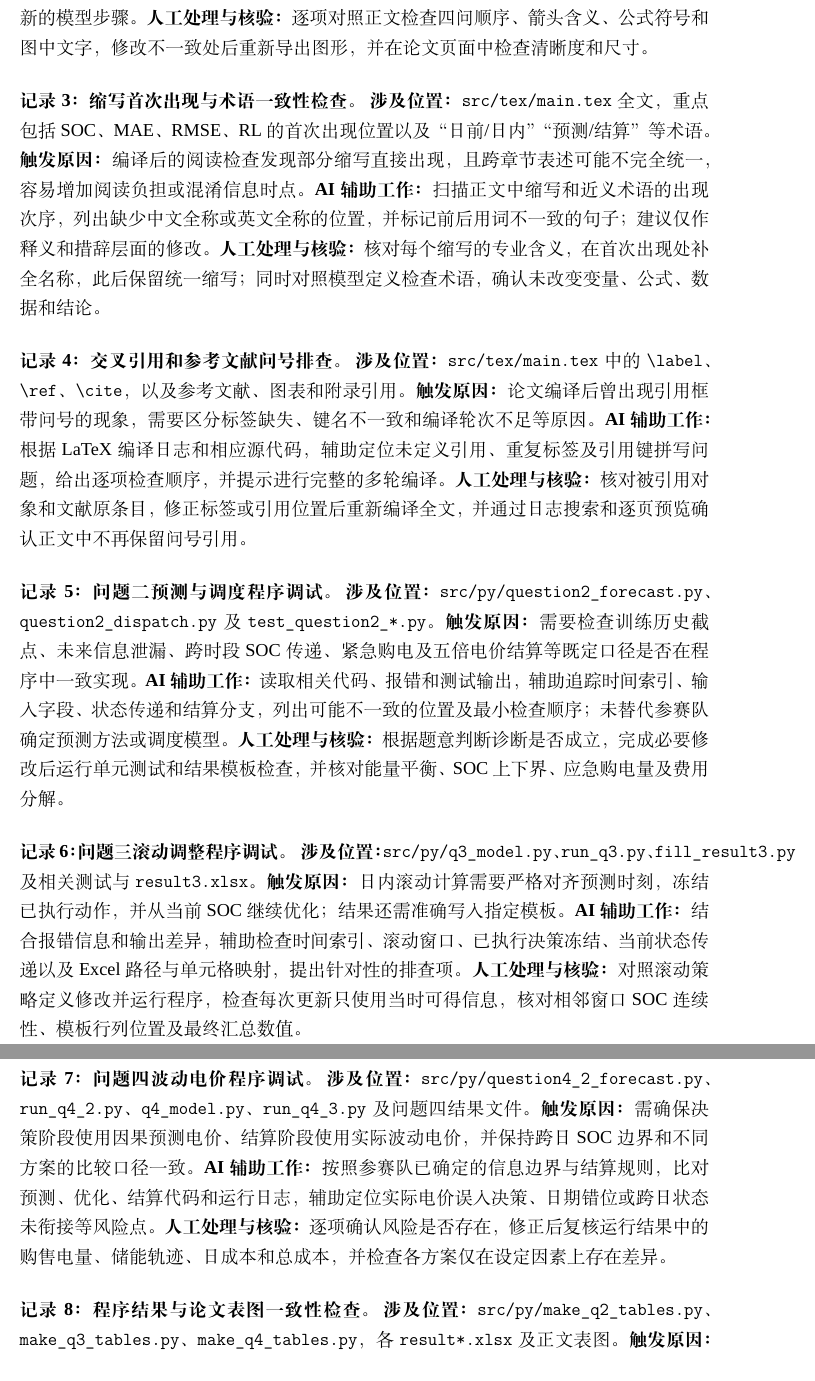
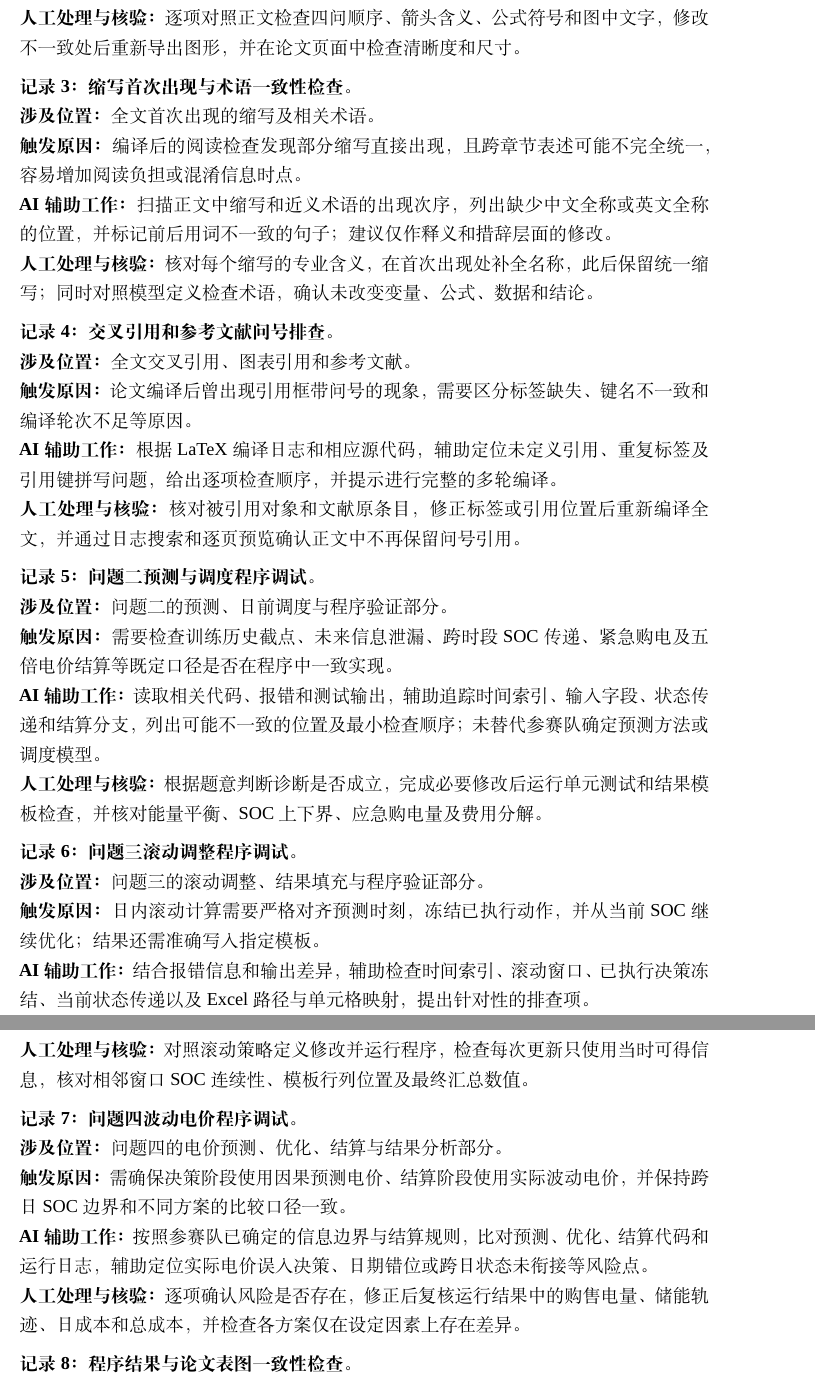
Before and after one commit to ETO0128/2026GS, a LaTeX thesis (src/tex/main.tex): two parts of pages 29 and 30 of 31, joined at a grey line, cut so that both start at the same text. Compiled offline with XeLaTeX; a missing font is replaced by an installed copy or a similar font.

Commit message:
docs(tex): 调整附录层级并移除队伍信息

```diff
--- a/src/tex/main.tex
+++ b/src/tex/main.tex
@@ -1483,36 +1465,0 @@ $0.6\sim1.4$ 与功率倍率 $0.5\sim1.5$ 的 $5\times5$ 网格上逐点重算
-\textbf{AI 辅助工作：}依据参赛队提供的节点、先后次序、信息边界和输出名称，生成流程图的文字布局建议，并协助调整节点长度、箭头方向和视觉层级；未增加新的模型步骤。
-\textbf{人工处理与核验：}逐项对照正文检查四问顺序、箭头含义、公式符号和图中文字，修改不一致处后重新导出图形，并在论文页面中检查清晰度和尺寸。
-
-\paragraph{记录 3：缩写首次出现与术语一致性检查。}
-\textbf{涉及位置：}\texttt{src/tex/main.tex} 全文，重点包括 SOC、MAE、RMSE、RL 的首次出现位置以及“日前/日内”“预测/结算”等术语。
-\textbf{触发原因：}编译后的阅读检查发现部分缩写直接出现，且跨章节表述可能不完全统一，容易增加阅读负担或混淆信息时点。
-\textbf{AI 辅助工作：}扫描正文中缩写和近义术语的出现次序，列出缺少中文全称或英文全称的位置，并标记前后用词不一致的句子；建议仅作释义和措辞层面的修改。
-\textbf{人工处理与核验：}核对每个缩写的专业含义，在首次出现处补全名称，此后保留统一缩写；同时对照模型定义检查术语，确认未改变变量、公式、数据和结论。
-
-\paragraph{记录 4：交叉引用和参考文献问号排查。}
-\textbf{涉及位置：}\texttt{src/tex/main.tex} 中的 \verb|\label|、\verb|\ref|、\verb|\cite|，以及参考文献、图表和附录引用。
-\textbf{触发原因：}论文编译后曾出现引用框带问号的现象，需要区分标签缺失、键名不一致和编译轮次不足等原因。
-\textbf{AI 辅助工作：}根据 LaTeX 编译日志和相应源代码，辅助定位未定义引用、重复标签及引用键拼写问题，给出逐项检查顺序，并提示进行完整的多轮编译。
-\textbf{人工处理与核验：}核对被引用对象和文献原条目，修正标签或引用位置后重新编译全文，并通过日志搜索和逐页预览确认正文中不再保留问号引用。
-
-\paragraph{记录 5：问题二预测与调度程序调试。}
-\textbf{涉及位置：}\texttt{src/py/question2\_forecast.py}、\texttt{question2\_dispatch.py} 及 \texttt{test\_question2\_*.py}。
-\textbf{触发原因：}需要检查训练历史截点、未来信息泄漏、跨时段 SOC 传递、紧急购电及五倍电价结算等既定口径是否在程序中一致实现。
-\textbf{AI 辅助工作：}读取相关代码、报错和测试输出，辅助追踪时间索引、输入字段、状态传递和结算分支，列出可能不一致的位置及最小检查顺序；未替代参赛队确定预测方法或调度模型。
-\textbf{人工处理与核验：}根据题意判断诊断是否成立，完成必要修改后运行单元测试和结果模板检查，并核对能量平衡、SOC 上下界、应急购电量及费用分解。
-
-\paragraph{记录 6：问题三滚动调整程序调试。}
-\textbf{涉及位置：}\texttt{src/py/q3\_model.py}、\texttt{run\_q3.py}、\texttt{fill\_result3.py} 及相关测试与 \texttt{result3.xlsx}。
-\textbf{触发原因：}日内滚动计算需要严格对齐预测时刻，冻结已执行动作，并从当前 SOC 继续优化；结果还需准确写入指定模板。
-\textbf{AI 辅助工作：}结合报错信息和输出差异，辅助检查时间索引、滚动窗口、已执行决策冻结、当前状态传递以及 Excel 路径与单元格映射，提出针对性的排查项。
-\textbf{人工处理与核验：}对照滚动策略定义修改并运行程序，检查每次更新只使用当时可得信息，核对相邻窗口 SOC 连续性、模板行列位置及最终汇总数值。
-
-\paragraph{记录 7：问题四波动电价程序调试。}
-\textbf{涉及位置：}\texttt{src/py/question4\_2\_forecast.py}、\texttt{run\_q4\_2.py}、\texttt{q4\_model.py}、\texttt{run\_q4\_3.py} 及问题四结果文件。
-\textbf{触发原因：}需确保决策阶段使用因果预测电价、结算阶段使用实际波动电价，并保持跨日 SOC 边界和不同方案的比较口径一致。
-\textbf{AI 辅助工作：}按照参赛队已确定的信息边界与结算规则，比对预测、优化、结算代码和运行日志，辅助定位实际电价误入决策、日期错位或跨日状态未衔接等风险点。
-\textbf{人工处理与核验：}逐项确认风险是否存在，修正后复核运行结果中的购售电量、储能轨迹、日成本和总成本，并检查各方案仅在设定因素上存在差异。
-
-\paragraph{记录 8：程序结果与论文表图一致性检查。}
-\textbf{涉及位置：}\texttt{src/py/make\_q2\_tables.py}、\texttt{make\_q3\_tables.py}、\texttt{make\_q4\_tables.py}，各 \texttt{result*.xlsx} 及正文表图。
-\textbf{触发原因：}多轮实验后，论文表格、图片和结果模板可能出现版本差异，需要确认日期、单位、样本数和汇总值来自同一轮结果。
@@ -1532,0 +1476,33 @@ $0.6\sim1.4$ 与功率倍率 $0.5\sim1.5$ 的 $5\times5$ 网格上逐点重算
+\par\noindent\textbf{人工处理与核验：}逐项对照正文检查四问顺序、箭头含义、公式符号和图中文字，修改不一致处后重新导出图形，并在论文页面中检查清晰度和尺寸。
+
+\par\medskip\noindent\textbf{记录 3：缩写首次出现与术语一致性检查。}\par
+\par\noindent\textbf{涉及位置：}全文首次出现的缩写及相关术语。
+\par\noindent\textbf{触发原因：}编译后的阅读检查发现部分缩写直接出现，且跨章节表述可能不完全统一，容易增加阅读负担或混淆信息时点。
+\par\noindent\textbf{AI 辅助工作：}扫描正文中缩写和近义术语的出现次序，列出缺少中文全称或英文全称的位置，并标记前后用词不一致的句子；建议仅作释义和措辞层面的修改。
+\par\noindent\textbf{人工处理与核验：}核对每个缩写的专业含义，在首次出现处补全名称，此后保留统一缩写；同时对照模型定义检查术语，确认未改变变量、公式、数据和结论。
+
+\par\medskip\noindent\textbf{记录 4：交叉引用和参考文献问号排查。}\par
+\par\noindent\textbf{涉及位置：}全文交叉引用、图表引用和参考文献。
+\par\noindent\textbf{触发原因：}论文编译后曾出现引用框带问号的现象，需要区分标签缺失、键名不一致和编译轮次不足等原因。
+\par\noindent\textbf{AI 辅助工作：}根据 LaTeX 编译日志和相应源代码，辅助定位未定义引用、重复标签及引用键拼写问题，给出逐项检查顺序，并提示进行完整的多轮编译。
+\par\noindent\textbf{人工处理与核验：}核对被引用对象和文献原条目，修正标签或引用位置后重新编译全文，并通过日志搜索和逐页预览确认正文中不再保留问号引用。
+
+\par\medskip\noindent\textbf{记录 5：问题二预测与调度程序调试。}\par
+\par\noindent\textbf{涉及位置：}问题二的预测、日前调度与程序验证部分。
+\par\noindent\textbf{触发原因：}需要检查训练历史截点、未来信息泄漏、跨时段 SOC 传递、紧急购电及五倍电价结算等既定口径是否在程序中一致实现。
+\par\noindent\textbf{AI 辅助工作：}读取相关代码、报错和测试输出，辅助追踪时间索引、输入字段、状态传递和结算分支，列出可能不一致的位置及最小检查顺序；未替代参赛队确定预测方法或调度模型。
+\par\noindent\textbf{人工处理与核验：}根据题意判断诊断是否成立，完成必要修改后运行单元测试和结果模板检查，并核对能量平衡、SOC 上下界、应急购电量及费用分解。
+
+\par\medskip\noindent\textbf{记录 6：问题三滚动调整程序调试。}\par
+\par\noindent\textbf{涉及位置：}问题三的滚动调整、结果填充与程序验证部分。
+\par\noindent\textbf{触发原因：}日内滚动计算需要严格对齐预测时刻，冻结已执行动作，并从当前 SOC 继续优化；结果还需准确写入指定模板。
+\par\noindent\textbf{AI 辅助工作：}结合报错信息和输出差异，辅助检查时间索引、滚动窗口、已执行决策冻结、当前状态传递以及 Excel 路径与单元格映射，提出针对性的排查项。
+\par\noindent\textbf{人工处理与核验：}对照滚动策略定义修改并运行程序，检查每次更新只使用当时可得信息，核对相邻窗口 SOC 连续性、模板行列位置及最终汇总数值。
+
+\par\medskip\noindent\textbf{记录 7：问题四波动电价程序调试。}\par
+\par\noindent\textbf{涉及位置：}问题四的电价预测、优化、结算与结果分析部分。
+\par\noindent\textbf{触发原因：}需确保决策阶段使用因果预测电价、结算阶段使用实际波动电价，并保持跨日 SOC 边界和不同方案的比较口径一致。
+\par\noindent\textbf{AI 辅助工作：}按照参赛队已确定的信息边界与结算规则，比对预测、优化、结算代码和运行日志，辅助定位实际电价误入决策、日期错位或跨日状态未衔接等风险点。
+\par\noindent\textbf{人工处理与核验：}逐项确认风险是否存在，修正后复核运行结果中的购售电量、储能轨迹、日成本和总成本，并检查各方案仅在设定因素上存在差异。
+
+\par\medskip\noindent\textbf{记录 8：程序结果与论文表图一致性检查。}\par
```
Also changed, not shown: src/tex/main.tex (61 more changed lines).
